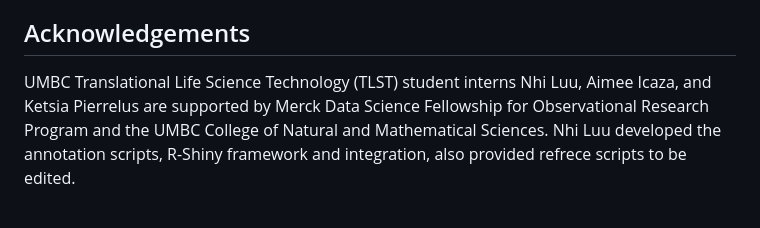
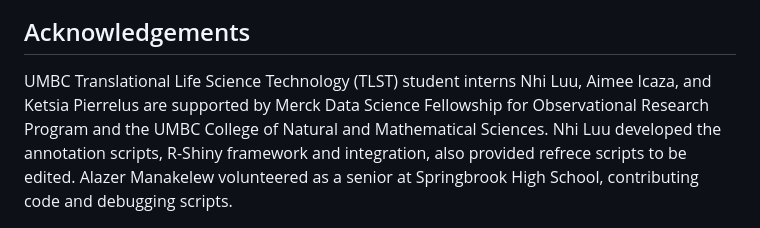
Before and after one commit to PhyloGrok/VCFplots, a Markdown page: README.md, the part around the change. GitHub-like rendering.

```diff
--- a/README.md
+++ b/README.md
@@ -75,4 +75,4 @@
 <h3> <em>Staphylococcus aureus </em> </h3>
 <p>The Annotation Impact plot provides a visualization of the overall distribution of mutation impacts the SRA Run, highlighting a trend where most mutations occur. There is a prevalent trend in the modifier and low effect, showing a more minor influence on the genetic sequence.</p>
 <h2>Acknowledgements</h2>
-UMBC Translational Life Science Technology (TLST) student interns Nhi Luu, Aimee Icaza, and Ketsia Pierrelus are supported by Merck Data Science Fellowship for Observational Research Program and the UMBC College of Natural and Mathematical Sciences.  Nhi Luu developed the annotation scripts, R-Shiny framework and integration, also provided refrece scripts to be edited.
+UMBC Translational Life Science Technology (TLST) student interns Nhi Luu, Aimee Icaza, and Ketsia Pierrelus are supported by Merck Data Science Fellowship for Observational Research Program and the UMBC College of Natural and Mathematical Sciences.  Nhi Luu developed the annotation scripts, R-Shiny framework and integration, also provided refrece scripts to be edited. Alazer Manakelew volunteered as a senior at Springbrook High School, contributing code and debugging scripts.
```
